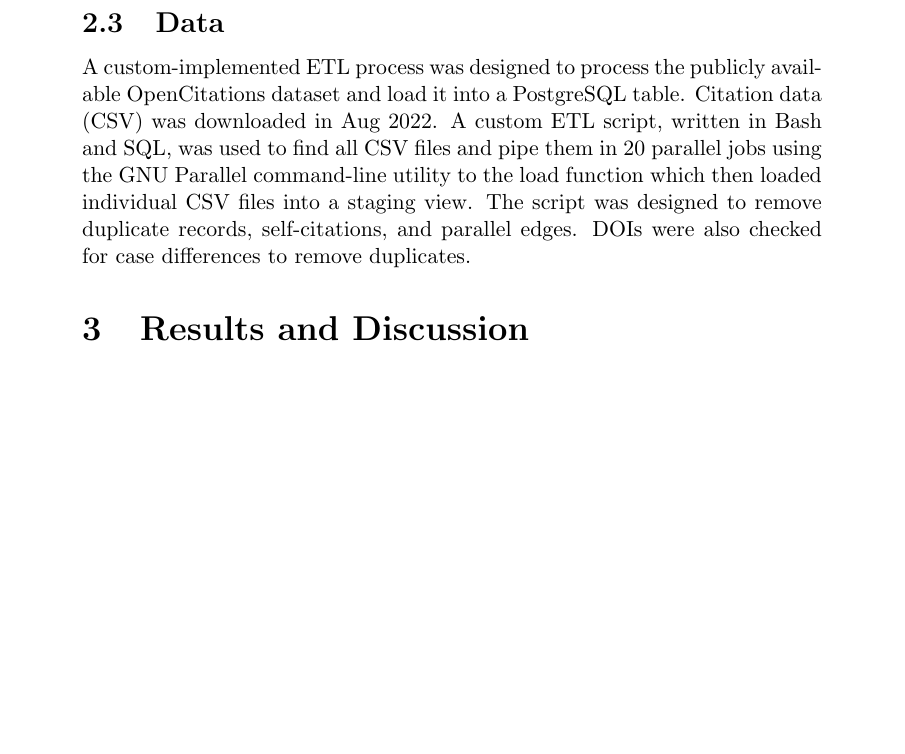
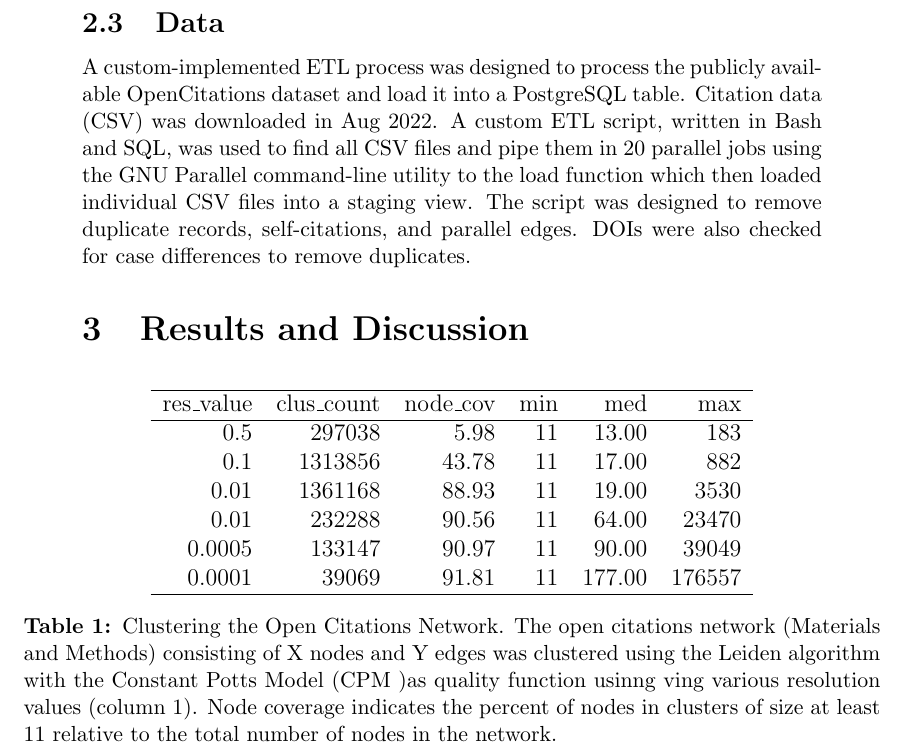
Before and after one commit to illinois-or-research-analytics/cm_manuscript, a LaTeX document (latex/cmv1.tex): part of page 5 of 6 before the commit and part of page 5 of 7 after it, cut so that both start at the same text, the shorter picture padded with empty space. Compiled offline with pdfLaTeX.

Commit message:
generic update

```diff
--- a/latex/cmv1.tex
+++ b/latex/cmv1.tex
@@ -152,6 +152,28 @@ into a staging view. The script was designed to remove duplicate records, self-c
 
 \section{Results and Discussion}
 
+% latex table generated in R 4.2.2 by xtable 1.8-4 package
+% Fri Jan 13 18:03:02 2023
+\begin{table}[ht]
+\centering
+\begin{tabular}{rrrrrr}
+  \hline
+ res\_value & clus\_count & node\_cov & min & med & max \\
+  \hline
+0.5 & 297038 & 5.98 &  11 & 13.00 & 183 \\
+0.1 & 1313856 & 43.78 &  11 & 17.00 & 882 \\
+0.01 & 1361168 & 88.93 &  11 & 19.00 & 3530 \\
+0.01 & 232288 & 90.56 &  11 & 64.00 & 23470 \\
+0.0005 & 133147 & 90.97 &  11 & 90.00 & 39049 \\
+0.0001 & 39069 & 91.81 &  11 & 177.00 & 176557 \\
+   \hline
+\end{tabular}
+\caption{Clustering the Open Citations Network. The open citations network (Materials and Methods) consisting of X nodes and Y edges was clustered using the Leiden algorithm with the Constant Potts Model (CPM )as quality function usinng ving various resolution values (column 1). Node coverage indicates the percent of nodes in clusters of size at least 11 relative to the total number of nodes in the network.
+ }
+\end{table}
+
+
+
 \begin{figure}[H]
 \centering
 \begin{subfigure}[t]{0.48\textwidth}
```
